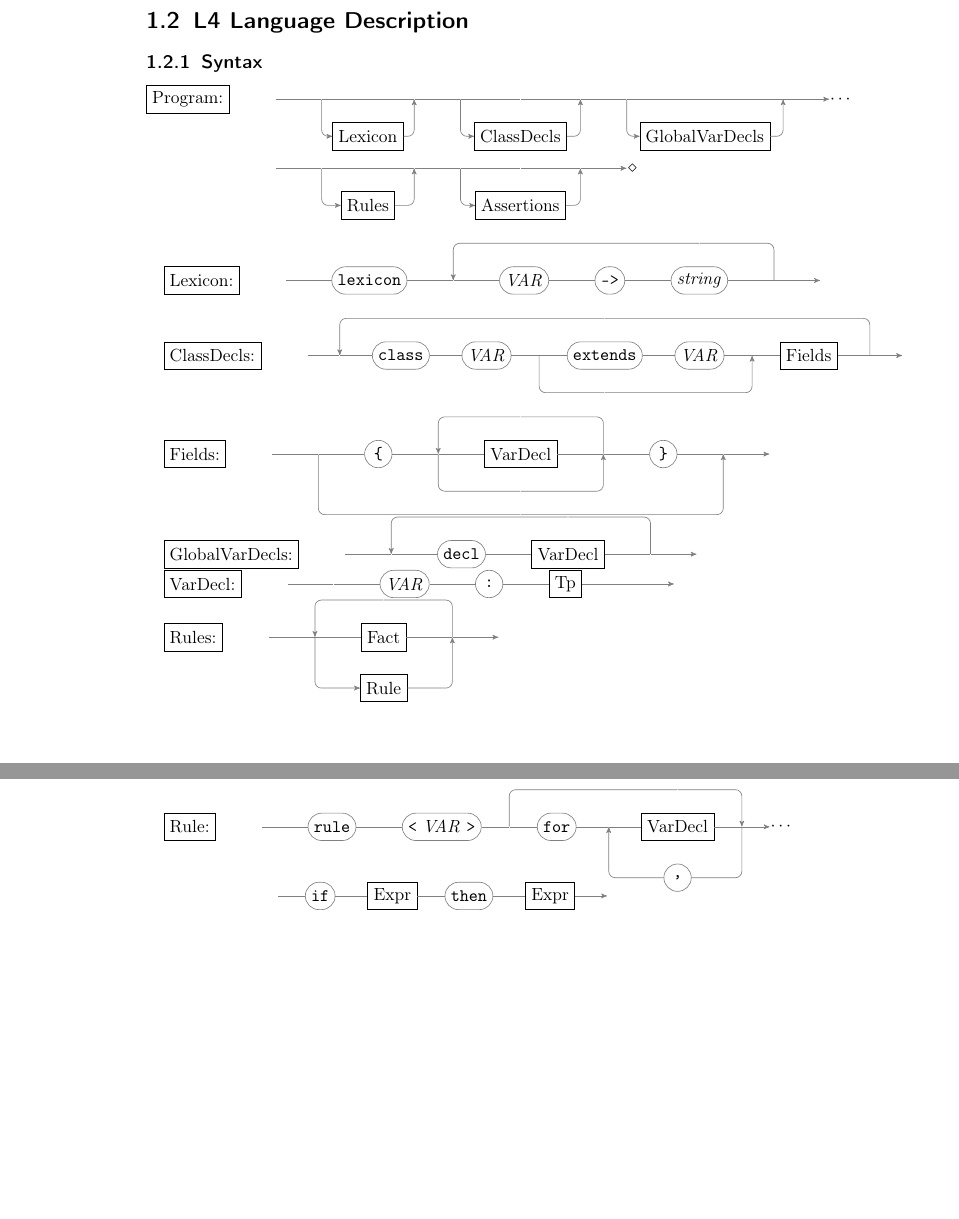
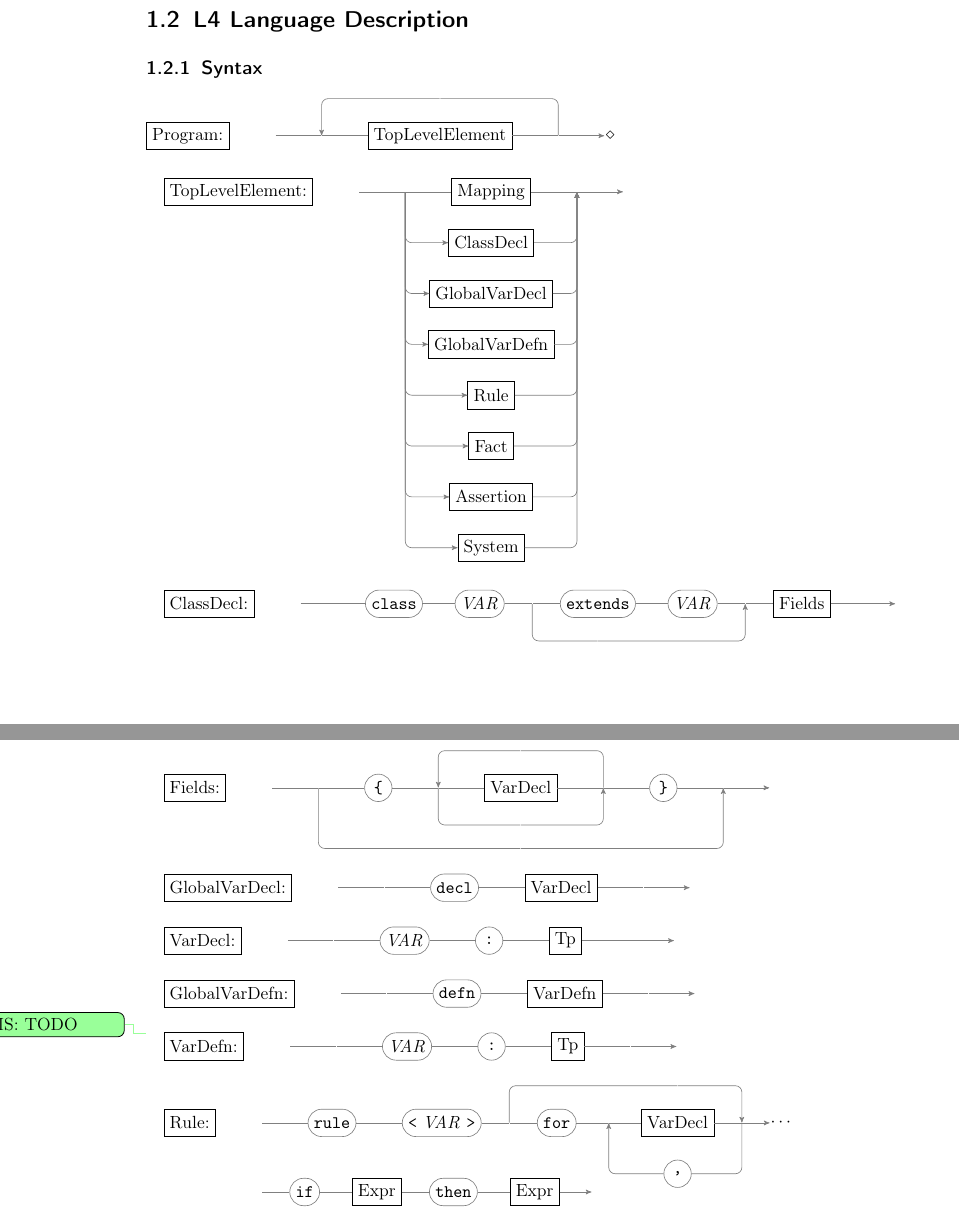
Before and after one commit to smucclaw/complaw, a LaTeX thesis (Publications/Documentation/L4Language/main.tex, which reads Publications/Documentation/L4Language/defs.tex, Publications/Documentation/L4Language/language.tex): two parts of pages 5 and 6 of 9, joined at a grey line, cut so that both start at the same text, the shorter picture padded with empty space. Compiled offline with pdfLaTeX.

Commit message:
started extending the documentation

```diff
--- a/Publications/Documentation/L4Language/defs.tex
+++ b/Publications/Documentation/L4Language/defs.tex
@@ -111,6 +111,7 @@ junction/.style={circle,inner sep=0pt,minimum size=0pt},]
 \node[nonterminal] (#1) {\hypertarget{syn:#1}{#1:}};
 }
 {\end{tikzpicture}
+\vspace{5mm}
 %\end{equation}
 }
 
--- a/Publications/Documentation/L4Language/language.tex
+++ b/Publications/Documentation/L4Language/language.tex
@@ -5,71 +5,120 @@
 
 %......................................................................
 \begin{syntaxdiagram}{Program}
-  \node[junction,right=of Program] (startl1) {};
-  \node[junction,right=of startl1] (bl) {};
-  \node[junction,right=of bl] (l) {};
-  \node[junction,right=of l] (al) {};
-  \node[junction,right=of al] (bcd) {};
-  \node[junction,right=of bcd,xshift=3mm] (cd) {};
-  \node[junction,right=of cd,xshift=3mm] (acd) {};
-  \node[junction,right=of acd] (bvd) {};
-  \node[junction,right=of bvd,xshift=7mm] (vd) {};
-  \node[junction,right=of vd,xshift=7mm] (avd) {};
-  \node[junction,right=of avd] (endl1) {$\cdots$};
-
-  \node[junction,below=of startl1,yshift=-10mm] (startl2) {};
-  \node[junction,right=of startl2] (brl) {};
-  \node[junction,right=of brl] (rl) {};
-  \node[junction,right=of brl] (rl) {};
-  \node[junction,right=of rl] (arl) {};
-  \node[junction,right=of arl] (bass) {};
-  \node[junction,right=of bass,xshift=3mm] (ass) {};
-  \node[junction,right=of ass,xshift=3mm] (aass) {};
-  \node[junction,right=of aass] (endl2) {$\diamond$};
-
-  \node[nonterminal,below=of l] (Lexicon) {Lexicon};
-  \node[nonterminal,below=of cd] (ClassDecls) {ClassDecls};
-  \node[nonterminal,below=of vd] (GlobalVarDecls) {GlobalVarDecls};
-  \node[nonterminal,below=of rl] (Rules) {Rules};
-  \node[nonterminal,below=of ass] (Assertions) {Assertions};
+  \node[junction,right=of Program] (start) {};
+  \node[junction,right=of start] (btle) {};
+  \node[nonterminal,right=of btle] (TopLevelElement) {TopLevelElement};
+  \node[junction,right=of TopLevelElement] (atle) {};
+  \node[junction,right=of atle] (end) {$\diamond$};
+  \node[junction,above=of TopLevelElement] (abfact) {};
 
 \graph [use existing nodes] {
-startl1 -- bl -- l -- al -- bcd  -- cd -- acd -- bvd -- vd -- avd -> endl1
-};
-\graph [use existing nodes] {
-startl2 -- brl -- rl -- arl -- bass  -- ass -- aass -> endl2
+start -- btle -- TopLevelElement -- atle -> end
 };
 
-\syndiagAlternative{bl}{Lexicon}{Lexicon}{al}
-\syndiagAlternative{bcd}{ClassDecls}{ClassDecls}{acd}
-\syndiagAlternative{bvd}{GlobalVarDecls}{GlobalVarDecls}{avd}
-\syndiagAlternative{brl}{Rules}{Rules}{arl}
-\syndiagAlternative{bass}{Assertions}{Assertions}{aass}
-\end{syntaxdiagram}
-
-
-\begin{syntaxdiagram}{Lexicon}
-  \node[junction,right=of Lexicon] (startl1) {};
-  \node[terminal,right=of startl1] (lexicon) {\texttt{lexicon}};
-  \node[junction,right=of lexicon] (bvar) {};
-  \node[terminal,right=of bvar] (var) {\emph{VAR}};
-  \node[terminal,right=of var] (arrow) {\texttt{->}};
-  \node[terminal,right=of arrow] (string) {\emph{string}};
-  \node[junction,right=of string] (astring) {};
-  \node[junction,right=of astring] (end) {};
-  \node[junction,above=of string] (abs) {};
-
-\graph [use existing nodes] {
-startl1 -- lexicon -- bvar -- var -- arrow -- string -- astring -> end
-};
-
-\syndiagBridge{astring}{abs}{bvar}
+\syndiagBridge{atle}{abfact}{btle}
 \end{syntaxdiagram}
 %......................................................................
 
+
 %......................................................................
-\begin{syntaxdiagram}{ClassDecls}
-  \node[junction,right=of ClassDecls] (start) {};
+\begin{syntaxdiagram}{TopLevelElement}
+  \node[junction,right=of TopLevelElement] (start) {};
+  \node[junction,right=of start] (btle) {};
+  \node[nonterminal,right=of btle] (Mapping) {Mapping};
+  \node[junction,right=of Mapping] (atle) {};
+  \node[junction,right=of atle] (end) {};
+  \node[nonterminal,below=of Mapping] (ClassDecl) {ClassDecl};
+  \node[nonterminal,below=of ClassDecl] (GlobalVarDecl) {GlobalVarDecl};
+  \node[nonterminal,below=of GlobalVarDecl] (GlobalVarDefn) {GlobalVarDefn};
+  \node[nonterminal,below=of GlobalVarDefn] (Rule) {Rule};
+  \node[nonterminal,below=of Rule] (Fact) {Fact};
+  \node[nonterminal,below=of Fact] (Assertion) {Assertion};
+  \node[nonterminal,below=of Assertion] (System) {System};
+
+\graph [use existing nodes] {
+start -- btle -- Mapping -- atle -> end
+};
+
+\syndiagAlternative{btle}{ClassDecl}{ClassDecl}{atle}
+\syndiagAlternative{btle}{GlobalVarDecl}{GlobalVarDecl}{atle}
+\syndiagAlternative{btle}{GlobalVarDefn}{GlobalVarDefn}{atle}
+\syndiagAlternative{btle}{Rule}{Rule}{atle}
+\syndiagAlternative{btle}{Fact}{Fact}{atle}
+\syndiagAlternative{btle}{Assertion}{Assertion}{atle}
+\syndiagAlternative{btle}{System}{System}{atle}
+
+\end{syntaxdiagram}
+%......................................................................
+
+% %......................................................................
+% \begin{syntaxdiagram}{Program}
+%   \node[junction,right=of Program] (startl1) {};
+%   \node[junction,right=of startl1] (bl) {};
+%   \node[junction,right=of bl] (l) {};
+%   \node[junction,right=of l] (al) {};
+%   \node[junction,right=of al] (bcd) {};
+%   \node[junction,right=of bcd,xshift=3mm] (cd) {};
+%   \node[junction,right=of cd,xshift=3mm] (acd) {};
+%   \node[junction,right=of acd] (bvd) {};
+%   \node[junction,right=of bvd,xshift=7mm] (vd) {};
+%   \node[junction,right=of vd,xshift=7mm] (avd) {};
+%   \node[junction,right=of avd] (endl1) {$\cdots$};
+
+%   \node[junction,below=of startl1,yshift=-10mm] (startl2) {};
+%   \node[junction,right=of startl2] (brl) {};
+%   \node[junction,right=of brl] (rl) {};
+%   \node[junction,right=of brl] (rl) {};
+%   \node[junction,right=of rl] (arl) {};
+%   \node[junction,right=of arl] (bass) {};
+%   \node[junction,right=of bass,xshift=3mm] (ass) {};
+%   \node[junction,right=of ass,xshift=3mm] (aass) {};
+%   \node[junction,right=of aass] (endl2) {$\diamond$};
+
+%   \node[nonterminal,below=of l] (Lexicon) {Lexicon};
+%   \node[nonterminal,below=of cd] (ClassDecls) {ClassDecls};
+%   \node[nonterminal,below=of vd] (GlobalVarDecls) {GlobalVarDecls};
+%   \node[nonterminal,below=of rl] (Rules) {Rules};
+%   \node[nonterminal,below=of ass] (Assertions) {Assertions};
+
+% \graph [use existing nodes] {
+% startl1 -- bl -- l -- al -- bcd  -- cd -- acd -- bvd -- vd -- avd -> endl1
+% };
+% \graph [use existing nodes] {
+% startl2 -- brl -- rl -- arl -- bass  -- ass -- aass -> endl2
+% };
+
+% \syndiagAlternative{bl}{Lexicon}{Lexicon}{al}
+% \syndiagAlternative{bcd}{ClassDecls}{ClassDecls}{acd}
+% \syndiagAlternative{bvd}{GlobalVarDecls}{GlobalVarDecls}{avd}
+% \syndiagAlternative{brl}{Rules}{Rules}{arl}
+% \syndiagAlternative{bass}{Assertions}{Assertions}{aass}
+% \end{syntaxdiagram}
+
+
+% \begin{syntaxdiagram}{Lexicon}
+%   \node[junction,right=of Lexicon] (startl1) {};
+%   \node[terminal,right=of startl1] (lexicon) {\texttt{lexicon}};
+%   \node[junction,right=of lexicon] (bvar) {};
+%   \node[terminal,right=of bvar] (var) {\emph{VAR}};
+%   \node[terminal,right=of var] (arrow) {\texttt{->}};
+%   \node[terminal,right=of arrow] (string) {\emph{string}};
+%   \node[junction,right=of string] (astring) {};
+%   \node[junction,right=of astring] (end) {};
+%   \node[junction,above=of string] (abs) {};
+
+% \graph [use existing nodes] {
+% startl1 -- lexicon -- bvar -- var -- arrow -- string -- astring -> end
+% };
+
+% \syndiagBridge{astring}{abs}{bvar}
+% \end{syntaxdiagram}
+% %......................................................................
+
+
+%......................................................................
+\begin{syntaxdiagram}{ClassDecl}
+  \node[junction,right=of ClassDecl] (start) {};
   \node[junction,right=of start,xshift=-3mm] (bdecl) {};
   \node[terminal,right=of bdecl,xshift=-3mm] (class) {\texttt{class}};
   \node[terminal,right=of class,xshift=-3mm] (classname) {\emph{VAR}};
@@ -123,23 +172,19 @@ rightbrace -- arightbrace -> end
 
 
 %......................................................................
-\begin{syntaxdiagram}{GlobalVarDecls}
-  \node[junction,right=of GlobalVarDecls] (start) {};
+\begin{syntaxdiagram}{GlobalVarDecl}
+  \node[junction,right=of GlobalVarDecl] (start) {};
   \node[junction,right=of start] (bdecl) {};
   \node[terminal,right=of bdecl] (decl) {\texttt{decl}};
   \node[nonterminal,right=of decl] (VarDecl) {VarDecl};
   \node[junction,right=of VarDecl] (aVarDecl) {};
   \node[junction,right=of aVarDecl] (end) {};
-  \node[junction,above=of VarDecl] (abv) {};
 
 \graph [use existing nodes] {
 start -- bdecl -- decl -- VarDecl -- aVarDecl -> end
 };
-
-\syndiagBridge{aVarDecl}{abv}{bdecl}
 \end{syntaxdiagram}
 %......................................................................
-
 
 
 %......................................................................
@@ -159,24 +204,60 @@ start -- bvar -- var -- colon -- Tp -- aTp -> end
 %......................................................................
 
 
+
 %......................................................................
-\begin{syntaxdiagram}{Rules}
-  \node[junction,right=of Rules] (start) {};
-  \node[junction,right=of start] (brule) {};
-  \node[nonterminal,right=of brule] (Fact) {Fact};
-  \node[junction,right=of Fact] (arule) {};
-  \node[junction,right=of arule] (end) {};
-  \node[junction,above=of Fact] (abfact) {};
-  \node[nonterminal,below=of Fact] (Rule) {Rule};
+\begin{syntaxdiagram}{GlobalVarDefn}
+  \node[junction,right=of GlobalVarDefn] (start) {};
+  \node[junction,right=of start] (bdefn) {};
+  \node[terminal,right=of bdefn] (defn) {\texttt{defn}};
+  \node[nonterminal,right=of defn] (VarDefn) {VarDefn};
+  \node[junction,right=of VarDefn] (aVarDefn) {};
+  \node[junction,right=of aVarDefn] (end) {};
 
 \graph [use existing nodes] {
-start -- brule -- Fact -- arule -> end
+start -- bdefn -- defn -- VarDefn -- aVarDefn -> end
 };
-
-\syndiagBridge{arule}{abfact}{brule}
-\syndiagAlternative{brule}{Rule}{Rule}{arule}
 \end{syntaxdiagram}
 %......................................................................
+
+
+\remms{TODO}
+%......................................................................
+\begin{syntaxdiagram}{VarDefn}
+  \node[junction,right=of VarDefn] (start) {};
+  \node[junction,right=of start] (bvar) {};
+  \node[terminal,right=of bvar] (var) {\emph{VAR}};
+  \node[terminal,right=of var] (colon) {\texttt{:}};
+  \node[nonterminal,right=of colon] (Tp) {Tp};
+  \node[junction,right=of Tp] (aTp) {};
+  \node[junction,right=of aTp] (end) {};
+
+\graph [use existing nodes] {
+start -- bvar -- var -- colon -- Tp -- aTp -> end
+};
+\end{syntaxdiagram}
+%......................................................................
+
+
+
+% %......................................................................
+% \begin{syntaxdiagram}{Rules}
+%   \node[junction,right=of Rules] (start) {};
+%   \node[junction,right=of start] (brule) {};
+%   \node[nonterminal,right=of brule] (Fact) {Fact};
+%   \node[junction,right=of Fact] (arule) {};
+%   \node[junction,right=of arule] (end) {};
+%   \node[junction,above=of Fact] (abfact) {};
+%   \node[nonterminal,below=of Fact] (Rule) {Rule};
+
+% \graph [use existing nodes] {
+% start -- brule -- Fact -- arule -> end
+% };
+
+% \syndiagBridge{arule}{abfact}{brule}
+% \syndiagAlternative{brule}{Rule}{Rule}{arule}
+% \end{syntaxdiagram}
+% %......................................................................
 
 
 %......................................................................
```
Also changed, not shown: Publications/Documentation/L4Language/main.tex (+3 -3 lines), Publications/Documentation/L4Language/translations.tex (+12 -1 lines), Publications/Documentation/L4Language/language.tex (21 more changed lines).
